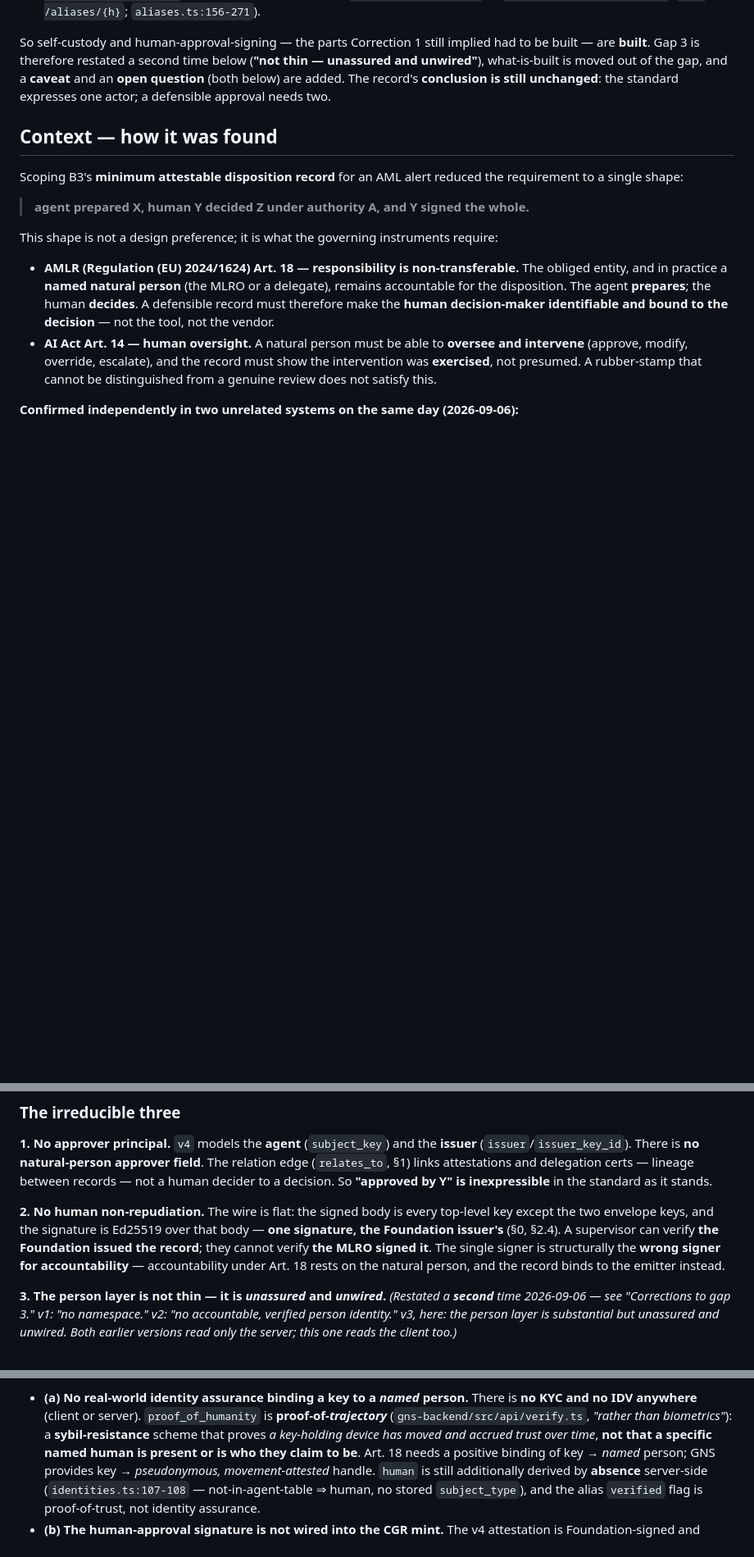
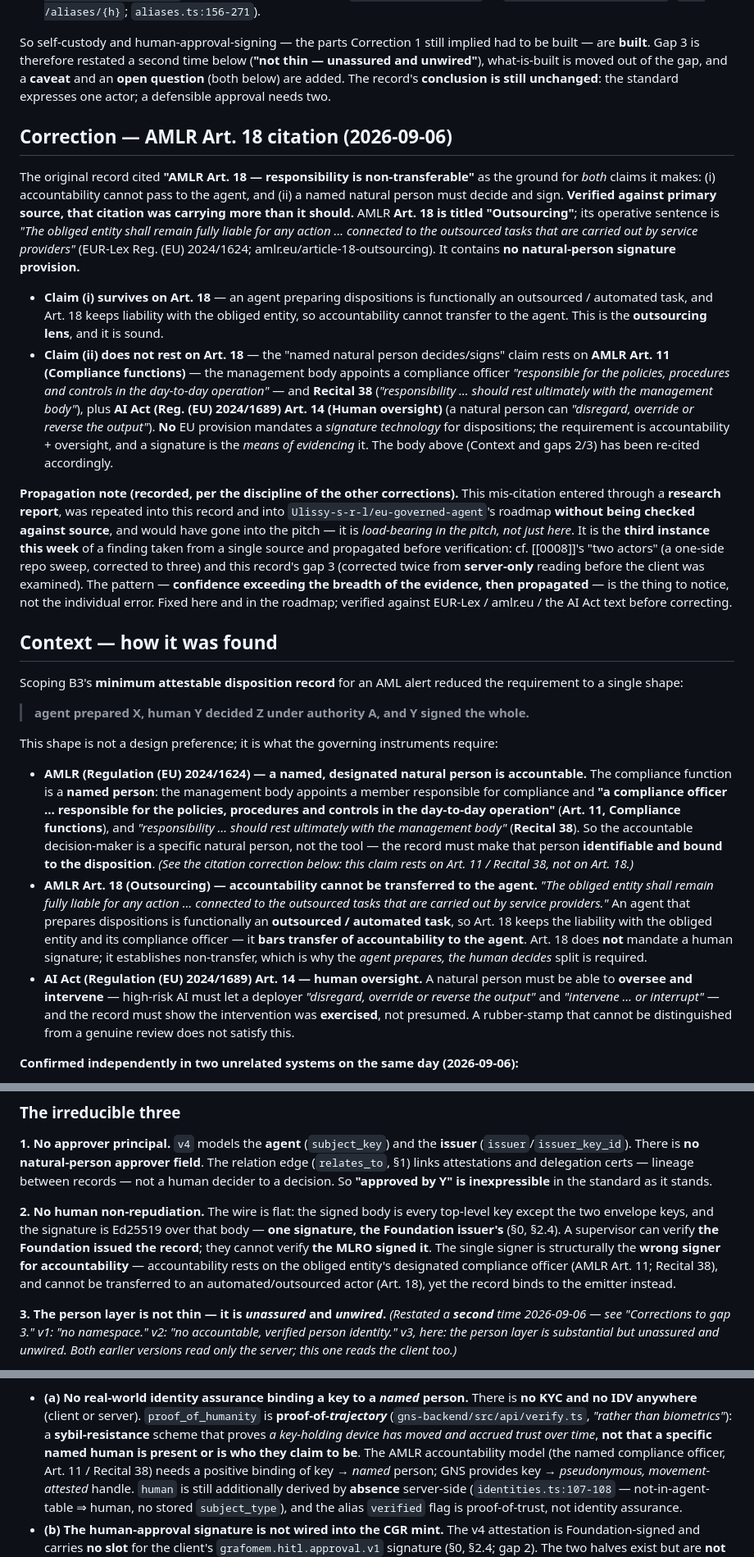
Before and after one commit to GNS-Foundation/grafomem, a Markdown page: docs/decisions/0009-standard-expresses-one-actor-approval-needs-two.md, 3 parts joined by grey strips. Shown at 82% size. Drawn GitHub-style; blank space fills up the shorter version.

Commit message:
docs(decision): 0009 — correct AMLR Art. 18 citation (verified against source; stays proposed)
Verified against primary source (EUR-Lex Reg. (EU) 2024/1624; amlr.eu):
AMLR Art. 18 is titled "Outsourcing" — "The obliged entity shall remain
fully liable for any action ... connected to the outsourced tasks that are
carried out by service providers." It has NO natural-person signature
provision. The record had leaned on "Art. 18 = responsibility
non-transferable" to ground BOTH claims it makes.

Split and re-cited:
- Accountability cannot transfer to the agent -> Art. 18 (Outsourcing): an
  agent preparing dispositions is functionally an outsourced/automated task;
  liability stays with the entity. This claim survives on Art. 18.
- A named natural person decides/signs -> AMLR Art. 11 (Compliance functions:
  management body appoints a compliance officer responsible for day-to-day
  operation incl. STR reporting) + Recital 38 (responsibility rests ultimately
  with the management body) + AI Act (Reg. (EU) 2024/1689) Art. 14 (Human
  oversight: disregard/override/reverse the output). No EU provision mandates a
  signature technology for dispositions.

Corrected Context bullets and gap 2/3 in-body cites; README row updated.

Propagation note recorded (per the discipline of the other corrections): the
mis-citation entered through a research report and was repeated into this record
and the eu-governed-agent roadmap without being checked against source — the
THIRD instance this week of a finding taken from one source and propagated
before verification (cf. 0008 two->three actors; gap 3 corrected twice from
server-only reading). Verified against EUR-Lex/amlr.eu/AI Act before correcting.

Co-Authored-By: Claude Opus 4.8 <noreply@anthropic.com>

```diff
--- a/docs/decisions/0009-standard-expresses-one-actor-approval-needs-two.md
+++ b/docs/decisions/0009-standard-expresses-one-actor-approval-needs-two.md
@@ -76,6 +76,38 @@ what-is-built is moved out of the gap, and a **caveat** and an **open question**
 The record's **conclusion is still unchanged**: the standard expresses one actor; a defensible approval
 needs two.
 
+## Correction — AMLR Art. 18 citation (2026-09-06)
+
+The original record cited **"AMLR Art. 18 — responsibility is non-transferable"** as the ground for *both*
+claims it makes: (i) accountability cannot pass to the agent, and (ii) a named natural person must decide
+and sign. **Verified against primary source, that citation was carrying more than it should.** AMLR
+**Art. 18 is titled "Outsourcing"**; its operative sentence is *"The obliged entity shall remain fully
+liable for any action … connected to the outsourced tasks that are carried out by service providers"*
+(EUR-Lex Reg. (EU) 2024/1624; amlr.eu/article-18-outsourcing). It contains **no natural-person signature
+provision.**
+
+- **Claim (i) survives on Art. 18** — an agent preparing dispositions is functionally an outsourced /
+  automated task, and Art. 18 keeps liability with the obliged entity, so accountability cannot transfer
+  to the agent. This is the **outsourcing lens**, and it is sound.
+- **Claim (ii) does not rest on Art. 18** — the "named natural person decides/signs" claim rests on
+  **AMLR Art. 11 (Compliance functions)** — the management body appoints a compliance officer *"responsible
+  for the policies, procedures and controls in the day-to-day operation"* — and **Recital 38** (*"responsibility
+  … should rest ultimately with the management body"*), plus **AI Act (Reg. (EU) 2024/1689) Art. 14 (Human
+  oversight)** (a natural person can *"disregard, override or reverse the output"*). **No** EU provision
+  mandates a *signature technology* for dispositions; the requirement is accountability + oversight, and a
+  signature is the *means of evidencing* it. The body above (Context and gaps 2/3) has been re-cited
+  accordingly.
+
+**Propagation note (recorded, per the discipline of the other corrections).** This mis-citation entered
+through a **research report**, was repeated into this record and into `Ulissy-s-r-l/eu-governed-agent`'s
+roadmap **without being checked against source**, and would have gone into the pitch — it is *load-bearing
+in the pitch, not just here*. It is the **third instance this week** of a finding taken from a single
+source and propagated before verification: cf. [[0008]]'s "two actors" (a one-side repo sweep, corrected
+to three) and this record's gap 3 (corrected twice from **server-only** reading before the client was
+examined). The pattern — **confidence exceeding the breadth of the evidence, then propagated** — is the
+thing to notice, not the individual error. Fixed here and in the roadmap; verified against EUR-Lex /
+amlr.eu / the AI Act text before correcting.
+
 ## Context — how it was found
 
 Scoping B3's **minimum attestable disposition record** for an AML alert reduced the requirement to a
@@ -85,14 +117,25 @@ single shape:
 
 This shape is not a design preference; it is what the governing instruments require:
 
-- **AMLR (Regulation (EU) 2024/1624) Art. 18 — responsibility is non-transferable.** The obliged
-  entity, and in practice a **named natural person** (the MLRO or a delegate), remains accountable for
-  the disposition. The agent **prepares**; the human **decides**. A defensible record must therefore
-  make the **human decision-maker identifiable and bound to the decision** — not the tool, not the
-  vendor.
-- **AI Act Art. 14 — human oversight.** A natural person must be able to **oversee and intervene**
-  (approve, modify, override, escalate), and the record must show the intervention was **exercised**,
-  not presumed. A rubber-stamp that cannot be distinguished from a genuine review does not satisfy this.
+- **AMLR (Regulation (EU) 2024/1624) — a named, designated natural person is accountable.** The
+  compliance function is a **named person**: the management body appoints a member responsible for
+  compliance and **"a compliance officer … responsible for the policies, procedures and controls in the
+  day-to-day operation"** (**Art. 11, Compliance functions**), and *"responsibility … should rest
+  ultimately with the management body"* (**Recital 38**). So the accountable decision-maker is a
+  specific natural person, not the tool — the record must make that person **identifiable and bound to
+  the disposition**. *(See the citation correction below: this claim rests on Art. 11 / Recital 38, not
+  on Art. 18.)*
+- **AMLR Art. 18 (Outsourcing) — accountability cannot be transferred to the agent.** *"The obliged
+  entity shall remain fully liable for any action … connected to the outsourced tasks that are carried
+  out by service providers."* An agent that prepares dispositions is functionally an **outsourced /
+  automated task**, so Art. 18 keeps the liability with the obliged entity and its compliance officer —
+  it **bars transfer of accountability to the agent**. Art. 18 does **not** mandate a human signature;
+  it establishes non-transfer, which is why the *agent prepares, the human decides* split is required.
+- **AI Act (Regulation (EU) 2024/1689) Art. 14 — human oversight.** A natural person must be able to
+  **oversee and intervene** — high-risk AI must let a deployer *"disregard, override or reverse the
+  output"* and *"intervene … or interrupt"* — and the record must show the intervention was
+  **exercised**, not presumed. A rubber-stamp that cannot be distinguished from a genuine review does
+  not satisfy this.
 
 **Confirmed independently in two unrelated systems on the same day (2026-09-06):**
 
@@ -121,7 +164,9 @@ decider to a decision. So **"approved by Y" is inexpressible** in the standard a
 two envelope keys, and the signature is Ed25519 over that body — **one signature, the Foundation
 issuer's** (§0, §2.4). A supervisor can verify **the Foundation issued the record**; they cannot verify
 **the MLRO signed it**. The single signer is structurally the **wrong signer for accountability** —
-accountability under Art. 18 rests on the natural person, and the record binds to the emitter instead.
+accountability rests on the obliged entity's designated compliance officer (AMLR Art. 11; Recital 38),
+and cannot be transferred to an automated/outsourced actor (Art. 18), yet the record binds to the
+emitter instead.
 
 **3. The person layer is not thin — it is _unassured_ and _unwired_.** *(Restated a **second** time
 2026-09-06 — see "Corrections to gap 3." v1: "no namespace." v2: "no accountable, verified person
@@ -145,7 +190,8 @@ reasons:
   IDV anywhere** (client or server). `proof_of_humanity` is **proof-of-_trajectory_**
   (`gns-backend/src/api/verify.ts`, *"rather than biometrics"*): a **sybil-resistance** scheme that
   proves *a key-holding device has moved and accrued trust over time*, **not that a specific named human
-  is present or is who they claim to be**. Art. 18 needs a positive binding of key → *named* person; GNS
+  is present or is who they claim to be**. The AMLR accountability model (the named compliance officer,
+  Art. 11 / Recital 38) needs a positive binding of key → *named* person; GNS
   provides key → *pseudonymous, movement-attested* handle. `human` is still additionally derived by
   **absence** server-side (`identities.ts:107-108` — not-in-agent-table ⇒ human, no stored
   `subject_type`), and the alias `verified` flag is proof-of-trust, not identity assurance.
```
Also changed, not shown: other parts of docs/decisions/0009-standard-expresses-one-actor-approval-needs-two.md (+5 -3 lines), docs/decisions/README.md (+1 -1 lines).
